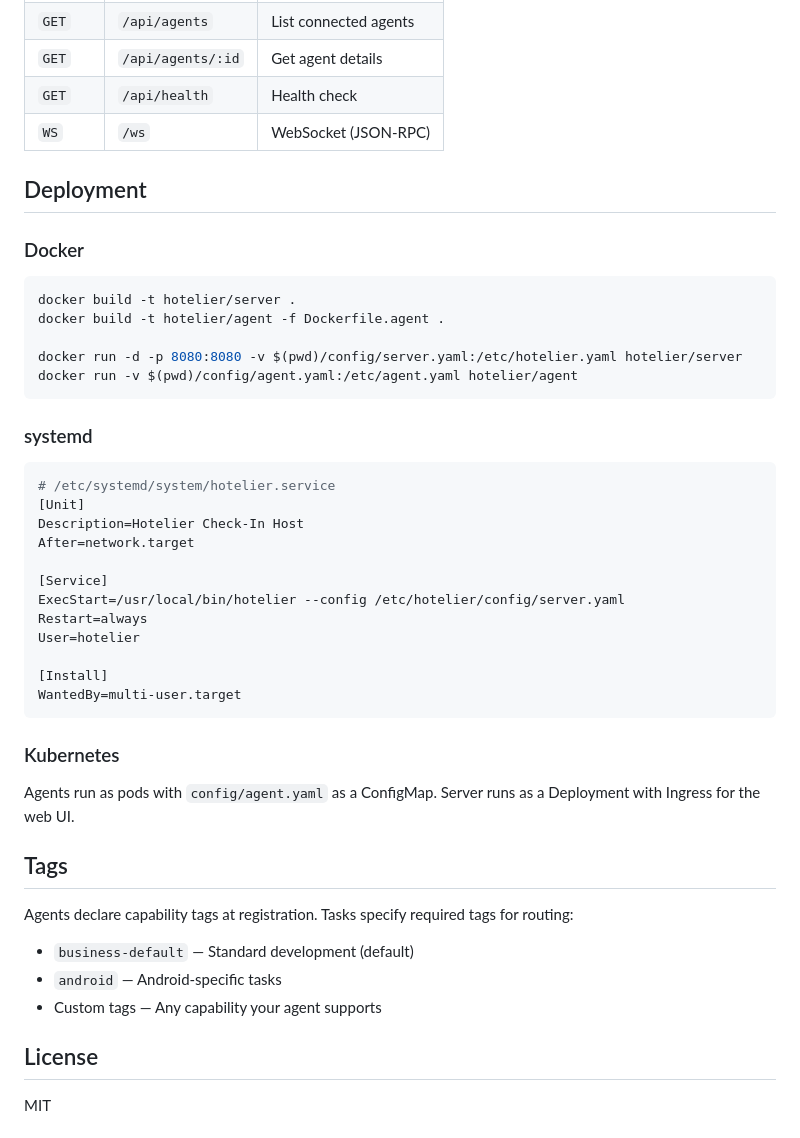
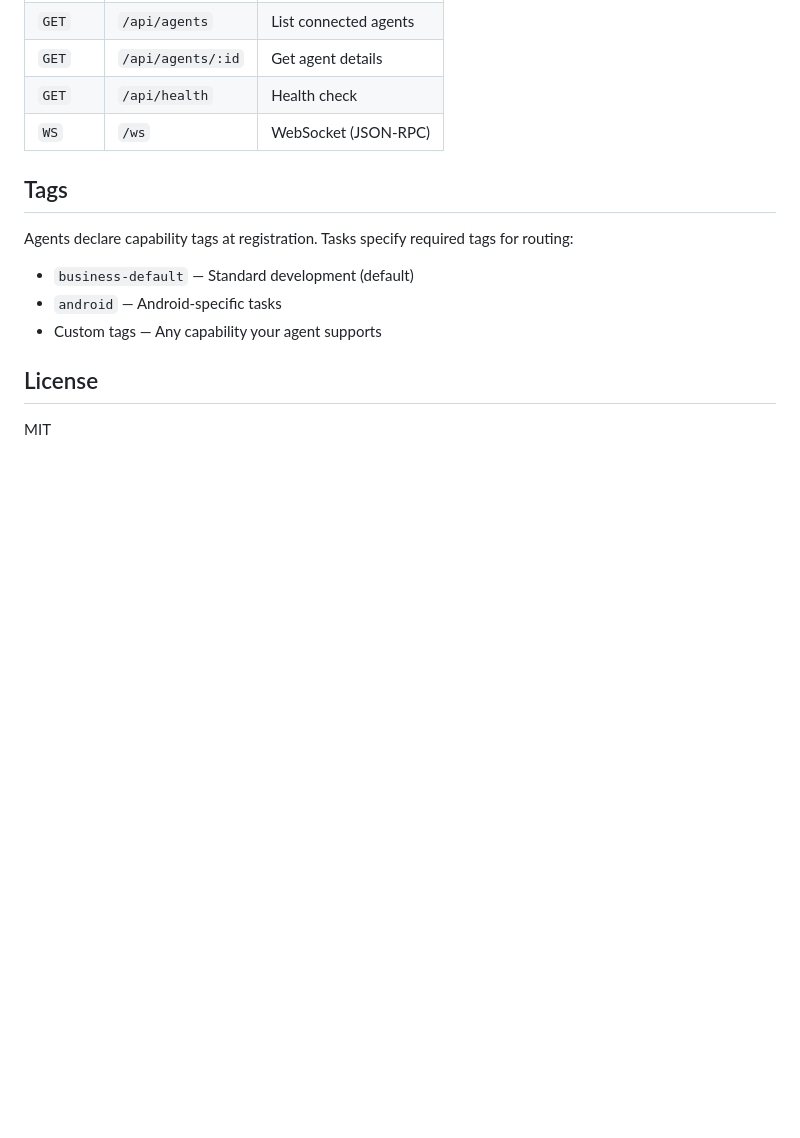
Before and after one commit to skrewz/hotelier, a Markdown page: README.md, the part around the change. Rendered like a GitHub page; blank space fills up the shorter version.

Commit message:
📝 Remove deployment documentation from README

````diff
--- a/README.md
+++ b/README.md
@@ -108,39 +108,6 @@ Or through the web UI dashboard.
 | `GET` | `/api/health` | Health check |
 | `WS` | `/ws` | WebSocket (JSON-RPC) |
 
-## Deployment
-
-### Docker
-
-```bash
-docker build -t hotelier/server .
-docker build -t hotelier/agent -f Dockerfile.agent .
-
-docker run -d -p 8080:8080 -v $(pwd)/config/server.yaml:/etc/hotelier.yaml hotelier/server
-docker run -v $(pwd)/config/agent.yaml:/etc/agent.yaml hotelier/agent
-```
-
-### systemd
-
-```ini
-# /etc/systemd/system/hotelier.service
-[Unit]
-Description=Hotelier Check-In Host
-After=network.target
-
-[Service]
-ExecStart=/usr/local/bin/hotelier --config /etc/hotelier/config/server.yaml
-Restart=always
-User=hotelier
-
-[Install]
-WantedBy=multi-user.target
-```
-
-### Kubernetes
-
-Agents run as pods with `config/agent.yaml` as a ConfigMap. Server runs as a Deployment with Ingress for the web UI.
-
 ## Tags
 
 Agents declare capability tags at registration. Tasks specify required tags for routing:
````
